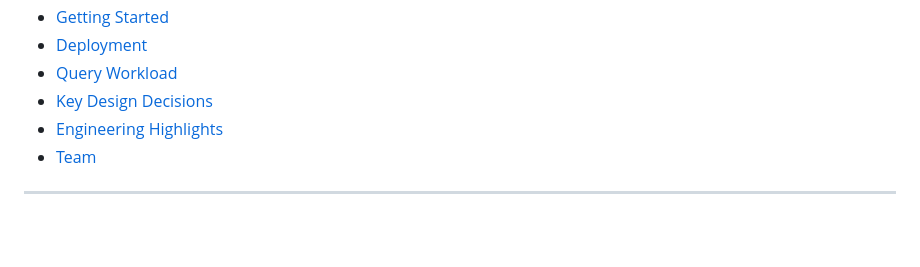
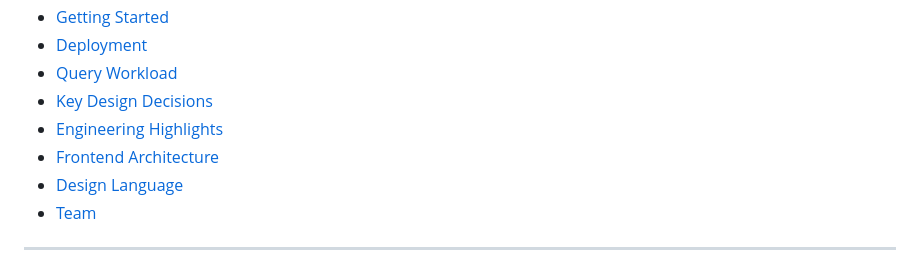
Before and after one commit to Odiethebest/Tollgate, a Markdown page: README.md, the part around the change. Drawn GitHub-style; blank space fills up the shorter version.

Commit message:
docs: add frontend-architecture and design-language links to README

```diff
--- a/README.md
+++ b/README.md
@@ -21,6 +21,8 @@
 - [Query Workload](#query-workload)
 - [Key Design Decisions](#key-design-decisions)
 - [Engineering Highlights](doc/engineering-highlights.md)
+- [Frontend Architecture](doc/frontend-architecture.md)
+- [Design Language](doc/design-language.md)
 - [Team](#team)
 
 ---
```
